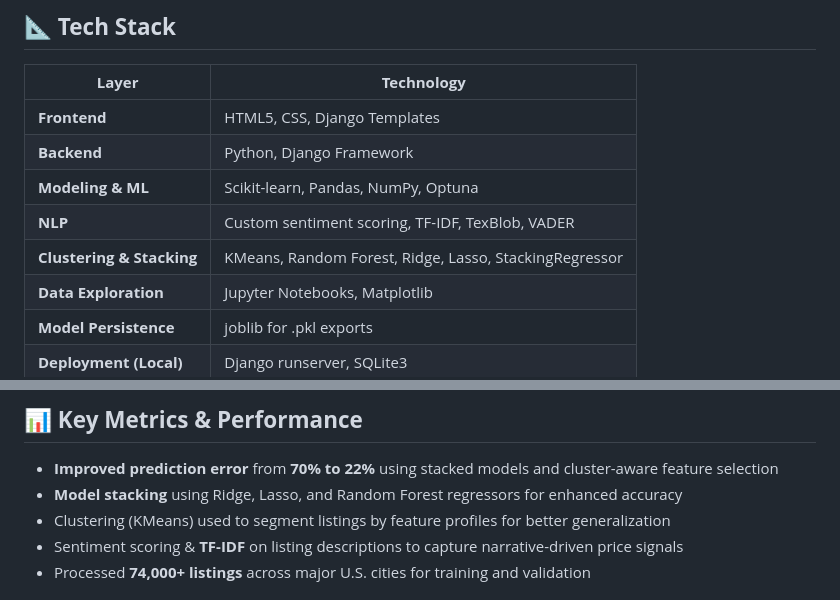
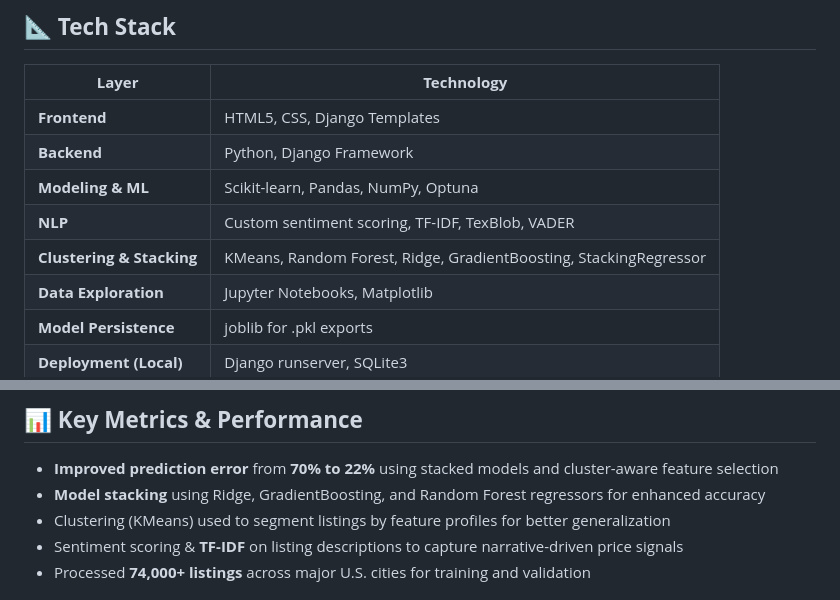
Before and after one commit to Danikk392/Pricifier, a Markdown page: README.md, 2 parts joined by grey strips. Drawn GitHub-style.

```diff
--- a/README.md
+++ b/README.md
@@ -97,7 +97,7 @@ This project was developed strictly for educational, research, and domain explor
 | **Backend**         | Python, Django Framework |
 | **Modeling & ML**        | Scikit-learn, Pandas, NumPy, Optuna |
 | **NLP**        | Custom sentiment scoring, TF-IDF, TexBlob, VADER |
-| **Clustering & Stacking**    | KMeans, Random Forest, Ridge, Lasso, StackingRegressor |
+| **Clustering & Stacking**    | KMeans, Random Forest, Ridge, GradientBoosting, StackingRegressor |
 | **Data Exploration** | Jupyter Notebooks, Matplotlib |
 | **Model Persistence** | joblib for .pkl exports |
 | **Deployment (Local)**      | Django runserver, SQLite3 |
@@ -116,7 +116,7 @@ This project was developed strictly for educational, research, and domain explor
 
 ## **📊 Key Metrics & Performance**
 - **Improved prediction error** from **70% to 22%** using stacked models and cluster-aware feature selection
-- **Model stacking** using Ridge, Lasso, and Random Forest regressors for enhanced accuracy
+- **Model stacking** using Ridge, GradientBoosting, and Random Forest regressors for enhanced accuracy
 - Clustering (KMeans) used to segment listings by feature profiles for better generalization
 - Sentiment scoring & **TF-IDF** on listing descriptions to capture narrative-driven price signals
 - Processed **74,000+ listings** across major U.S. cities for training and validation
```
